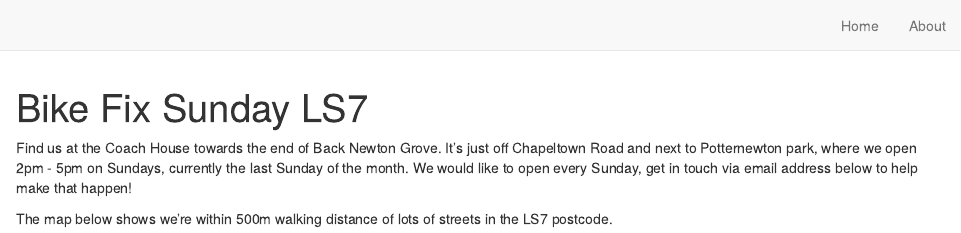
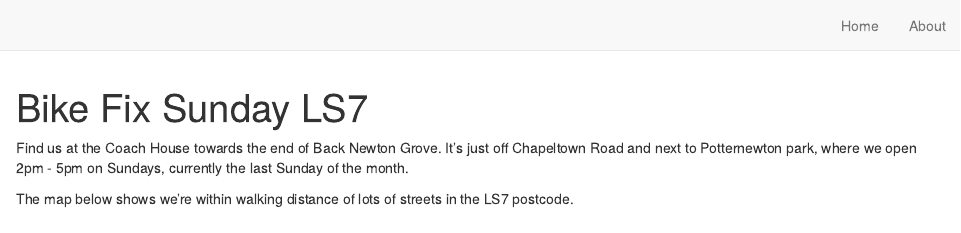
Before and after one commit to bikefs/ls7, an R Markdown document (index.Rmd): the page in a window 1100 px wide, from its top. Rendered offline with R 4.5, knitr and Pandoc, with nearby package versions; drawn as R Markdown's standard HTML page in place of the format the file asks for; some code elsewhere in the file could not run offline.

Commit message:
Update source

```diff
--- a/index.Rmd
+++ b/index.Rmd
@@ -51,9 +51,9 @@ sf::write_sf(postcodes_boundary, "ls7.geojson")
 
 Find us at the Coach House towards the end of Back Newton Grove.
 It's just off Chapeltown Road and next to Potternewton park, where we open 2pm - 5pm on Sundays, currently the last Sunday of the month.
-We would like to open every Sunday, get in touch via email address below to help make that happen!
+<!-- We would like to open every Sunday, get in touch via email address below to help make that happen! -->
 
-The map below shows we're within 500m walking distance of lots of streets in the LS7 postcode.
+The map below shows we're within walking distance of lots of streets in the LS7 postcode.
 
 <iframe src="https://www.google.com/maps/embed?pb=!1m18!1m12!1m3!1d8757.59415240981!2d-1.5367380422882952!3d53.817051403368936!2m3!1f0!2f0!3f0!3m2!1i1024!2i768!4f13.1!3m3!1m2!1s0x48795bb7d6ba2bfd%3A0x59128ce8416d0422!2sThe%20Coach%20House!5e0!3m2!1sen!2suk!4v1730665827457!5m2!1sen!2suk" width="600" height="450" style="border:0;" allowfullscreen="" loading="lazy" referrerpolicy="no-referrer-when-downgrade"></iframe>
 
```
Also changed, not shown: index.html, search.json.
